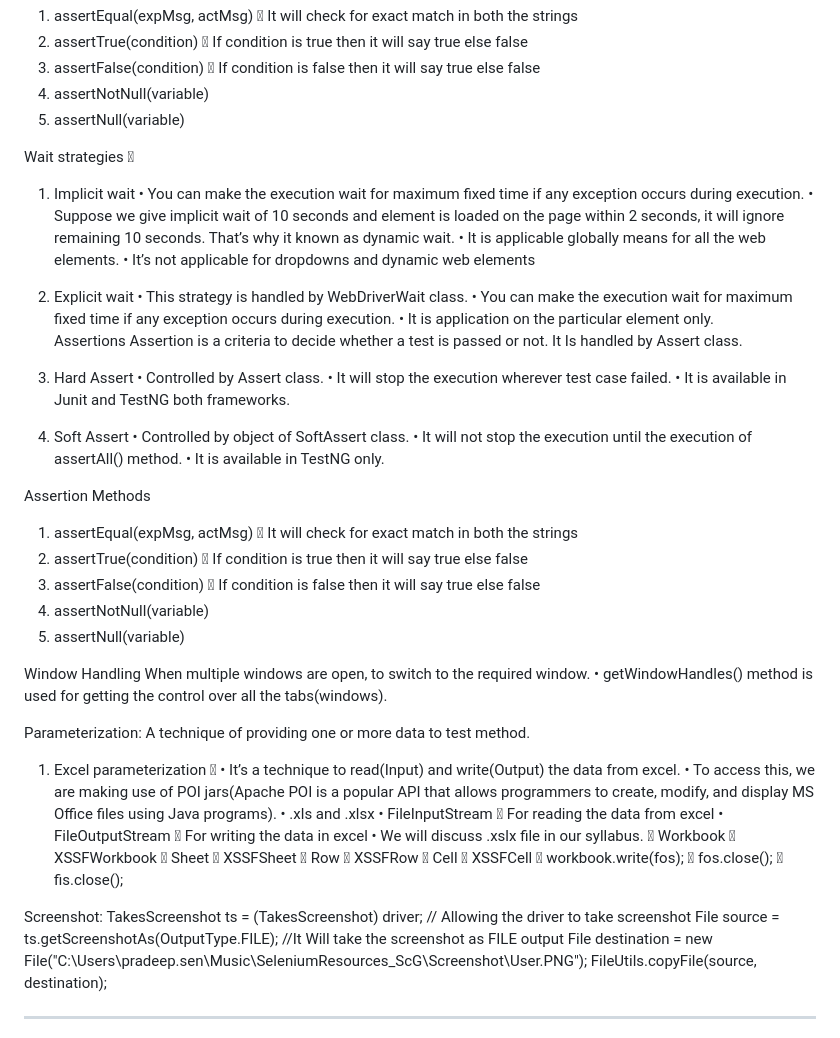
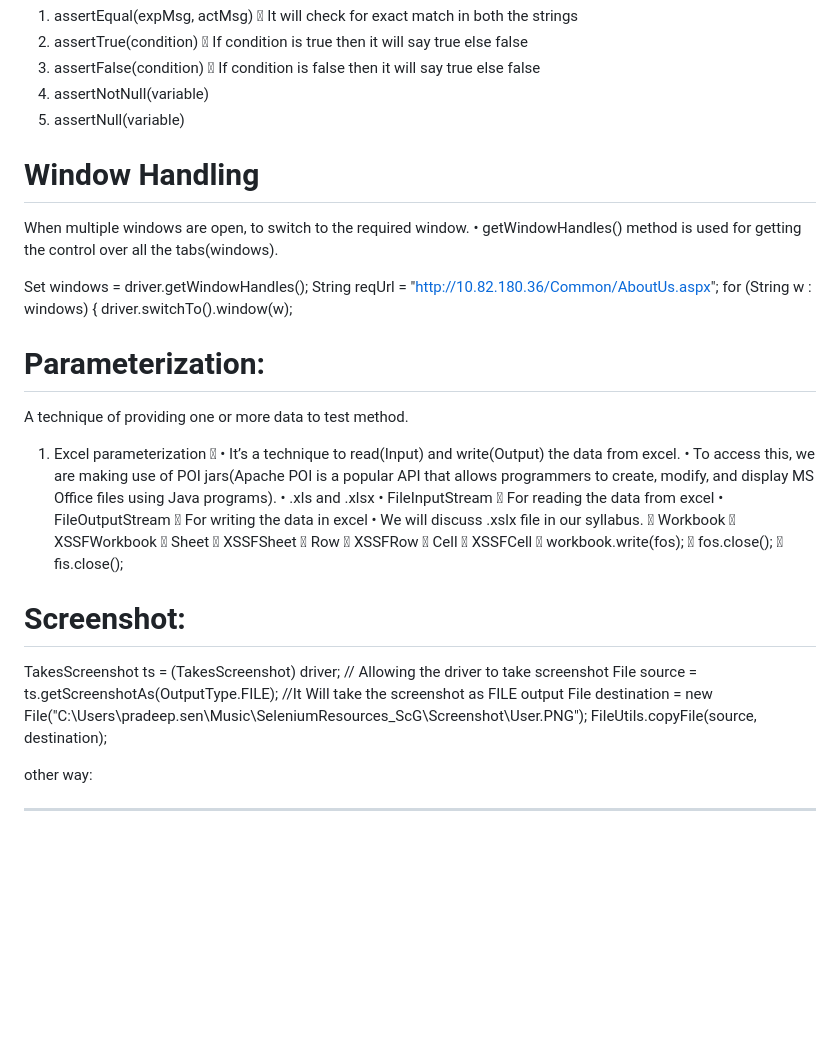
Before and after one commit to latchipatulasai/Seleniumdemo, a Markdown page: README.md, the part around one of its changes. Drawn GitHub-style; blank space fills up the shorter version.

```diff
--- a/README.md
+++ b/README.md
@@ -234,44 +272,18 @@ Assertion Methods
 4.	assertNotNull(variable)
 5.	assertNull(variable)
 
-Wait strategies 
-1.	Implicit wait
-•	You can make the execution wait for maximum fixed time if any exception occurs during execution.
-•	Suppose we give implicit wait of 10 seconds and element is loaded on the page within 2 seconds, it will ignore remaining 10 seconds. That’s why it known as dynamic wait.
-•	It is applicable globally means for all the web elements.
-•	It’s not applicable for dropdowns and dynamic web elements
 
-2.	Explicit wait
-•	This strategy is handled by WebDriverWait  class.
-•	You can make the execution wait for maximum fixed time if any exception occurs during execution.
-•	It is application on the particular element only.
-Assertions
-Assertion is a criteria to decide whether a test is passed or not. It Is handled by Assert class.
-
-1. Hard Assert
-•	Controlled by Assert class.
-•	It will stop the execution wherever test case failed.
-•	It is available in Junit and TestNG both frameworks.
-
-2. Soft Assert
-•	Controlled by object of SoftAssert class.
-•	It will not stop the execution until the execution of assertAll() method.
-•	It is available in TestNG only.
-
-Assertion Methods
-1.	assertEqual(expMsg, actMsg)  It will check for exact match in both the strings
-2.	assertTrue(condition)  If condition is true then it will say true else false
-3.	assertFalse(condition)  If condition is false then it will say true else false
-4.	assertNotNull(variable)
-5.	assertNull(variable)
-
-
-Window Handling
+# Window Handling
 When multiple windows are open, to switch to the required window.
 •	getWindowHandles() method is used for getting the control over all the tabs(windows).
 
+Set<String> windows = driver.getWindowHandles();
+		String reqUrl = "http://10.82.180.36/Common/AboutUs.aspx";
+		for (String w : windows) {
+			driver.switchTo().window(w);
 
-Parameterization:
+
+# Parameterization:
 A technique of providing one or more data to test method.
 
 1.	Excel parameterization 
@@ -289,11 +301,14 @@ A technique of providing one or more data to test method.
 	fos.close();
 	fis.close();
 
-Screenshot:
+# Screenshot:
 TakesScreenshot ts = (TakesScreenshot) driver;                                            // Allowing the driver to take screenshot
 File source = ts.getScreenshotAs(OutputType.FILE);                                    //It Will take the screenshot as FILE output
 File destination = new File("C:\\Users\\pradeep.sen\\Music\\SeleniumResources_ScG\\Screenshot\\User.PNG");
 FileUtils.copyFile(source, destination);
+
+other way:
+
 _____________________________________________________________________________________________
 
 Junit Suite:
```
Also changed, not shown: other parts of README.md (+51 -13 lines).
